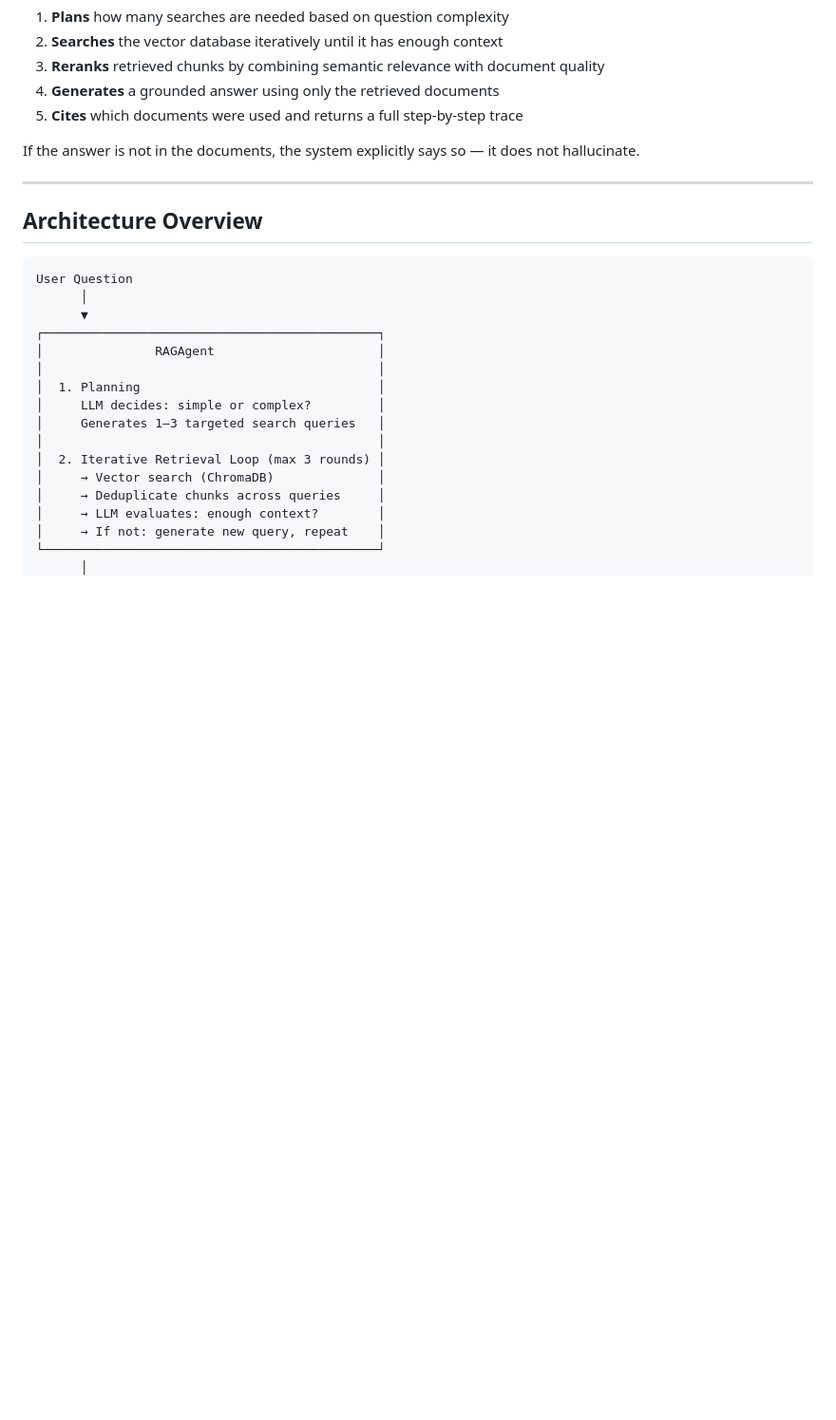
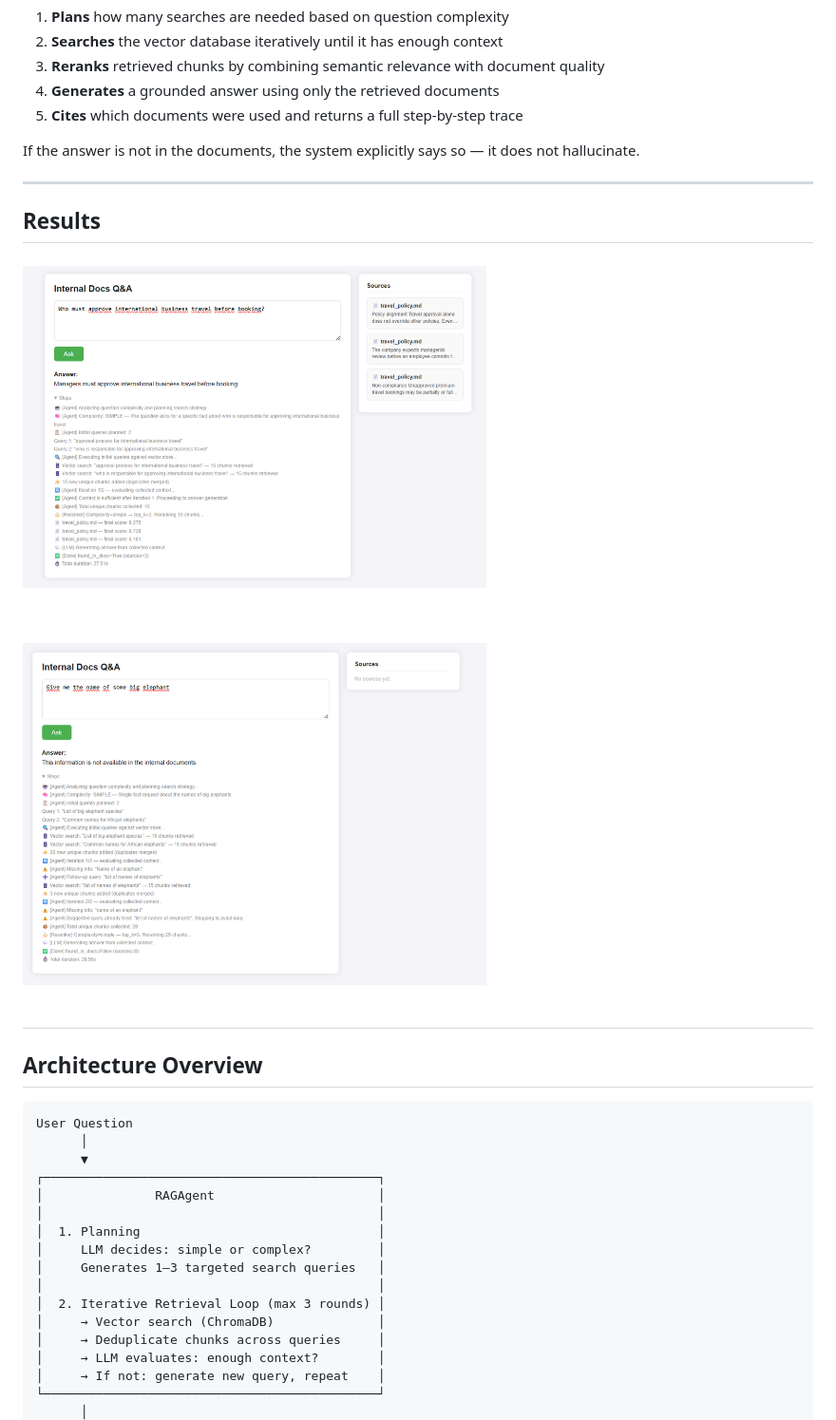
Before and after one commit to antissimo/AdpRag, a Markdown page: README.md, the part around the change. Shown at 95% size. GitHub-like rendering; blank space fills up the shorter version.

Commit message:
Add results section with example images
Added results section with images to README.

```diff
--- a/README.md
+++ b/README.md
@@ -16,6 +16,11 @@ Send a natural language question to the API. The system:
 
 If the answer is not in the documents, the system explicitly says so — it does not hallucinate.
 
+---
+## Results
+
+![Pozitivni rezultat](results/found_in_documents.png)
+![Negativni rezultat](results/not_in_documents.png)
 ---
 
 ## Architecture Overview
```
